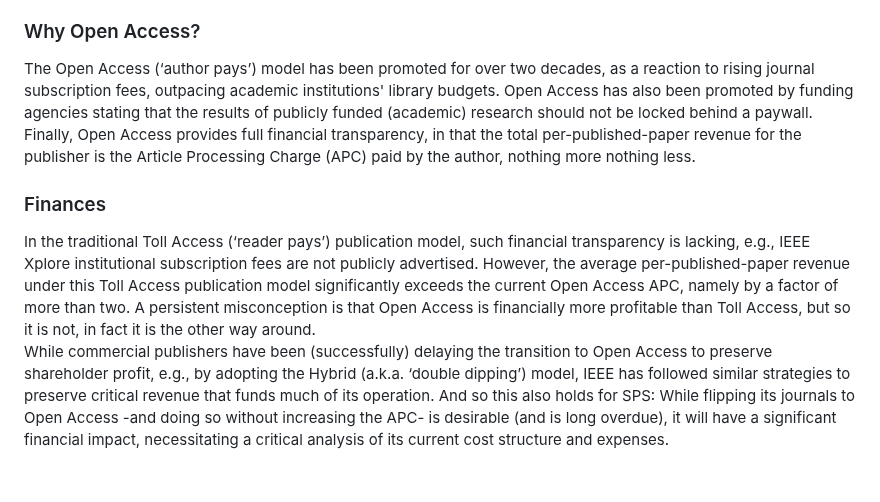
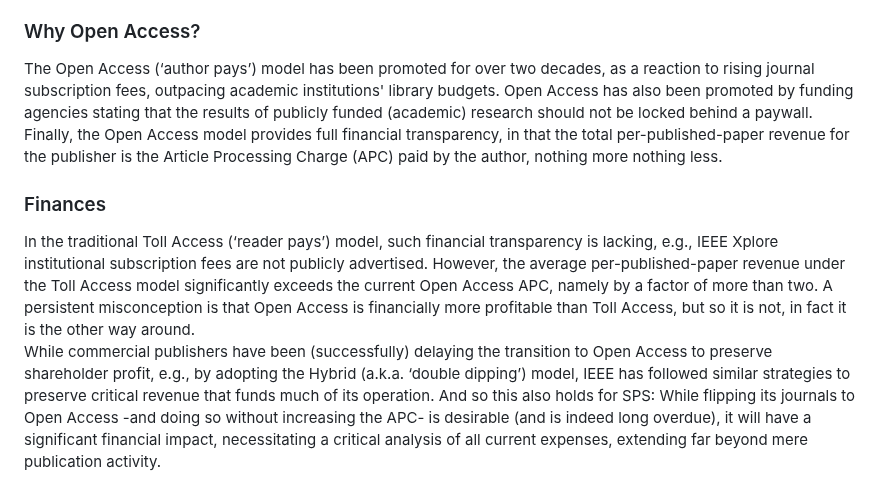
Before and after one commit to marcmoonen/marcmoonen.github.io, a Markdown page: index.md, the part around the change. GitHub-like rendering.

```diff
--- a/index.md
+++ b/index.md
@@ -88,7 +88,7 @@ I am committed to demonstrating professionalism and integrity, upholding the hig
 
 SPS currently has only one full Open Access journal (IEEE Open Journal of Signal Processing, OJSP), next to offering a standard Open Access option in all of its other (Hybrid) journals. A frequently asked question is whether (and when) SPS should further transition to Open Access.  Open Access certainly remains a highly desirable publication model for several reasons, but transitioning all SPS journals to Open Access will also have significant implications:\
 ### Why Open Access?
-The Open Access (‘author pays’) model has been promoted for over two decades, as a reaction to rising journal subscription fees, outpacing academic institutions' library budgets. Open Access has also been promoted by funding agencies stating that the results of publicly funded (academic) research should not be locked behind a paywall. Finally, Open Access provides full financial transparency, in that the total per-published-paper revenue for the publisher is the Article Processing Charge (APC) paid by the author, nothing more nothing less.
+The Open Access (‘author pays’) model has been promoted for over two decades, as a reaction to rising journal subscription fees, outpacing academic institutions' library budgets. Open Access has also been promoted by funding agencies stating that the results of publicly funded (academic) research should not be locked behind a paywall. Finally, the Open Access model provides full financial transparency, in that the total per-published-paper revenue for the publisher is the Article Processing Charge (APC) paid by the author, nothing more nothing less.
 ### Finances
-In the traditional Toll Access (‘reader pays’) publication model, such financial transparency is lacking, e.g., IEEE Xplore institutional subscription fees are not publicly advertised. However, the average per-published-paper revenue under this Toll Access publication model significantly exceeds the current Open Access APC, namely by a factor of more than two. A persistent misconception is that Open Access is financially more profitable than Toll Access, but so it is not, in fact it is the other way around.\
-While commercial publishers have been (successfully) delaying the transition to Open Access to preserve shareholder profit, e.g., by adopting the Hybrid (a.k.a. ‘double dipping’) model, IEEE has followed similar strategies to preserve critical revenue that funds much of its operation. And so this also holds for SPS: While flipping its journals to Open Access -and doing so without increasing the APC- is desirable (and is long overdue), it will have a significant financial impact, necessitating a critical analysis of its current cost structure and expenses.
+In the traditional Toll Access (‘reader pays’) model, such financial transparency is lacking, e.g., IEEE Xplore institutional subscription fees are not publicly advertised. However, the average per-published-paper revenue under the Toll Access model significantly exceeds the current Open Access APC, namely by a factor of more than two. A persistent misconception is that Open Access is financially more profitable than Toll Access, but so it is not, in fact it is the other way around.\
+While commercial publishers have been (successfully) delaying the transition to Open Access to preserve shareholder profit, e.g., by adopting the Hybrid (a.k.a. ‘double dipping’) model, IEEE has followed similar strategies to preserve critical revenue that funds much of its operation. And so this also holds for SPS: While flipping its journals to Open Access -and doing so without increasing the APC- is desirable (and is indeed long overdue), it will have a significant financial impact, necessitating a critical analysis of all current expenses, extending far beyond mere publication activity.
```
